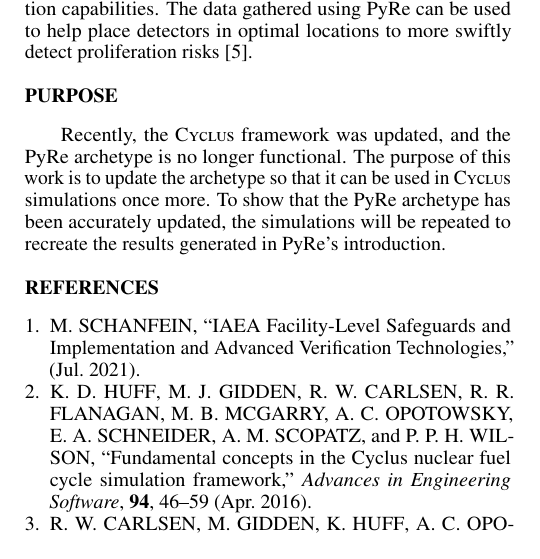
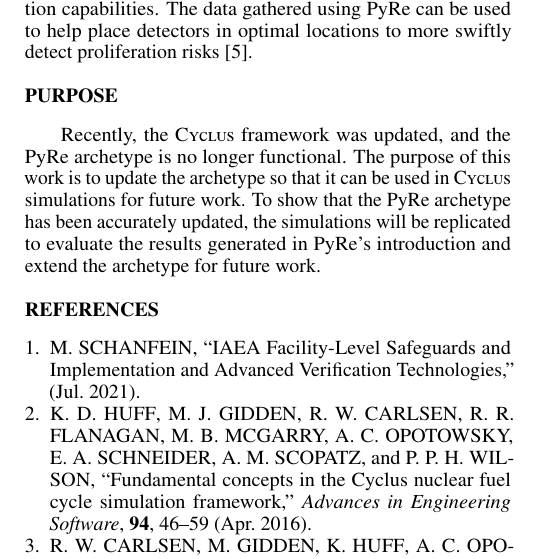
Before and after one commit to arfc/2025-macmillan-ans, a LaTeX document (abstract.tex): part of one column of page 1 of 2, cut so that both start at the same text. Compiled offline with pdfLaTeX.

Commit message:
Update abstract.tex clarity
Co-authored-by: Nathan Ryan <nsryan2@illinois.edu>

```diff
--- a/abstract.tex
+++ b/abstract.tex
@@ -65,7 +65,7 @@ PyRe is a \cyclus archetype developed by Gregory Westphal that tracks material c
 %%%%%%%%%%%%%%%%%%%%%%%%%%%%%%%%%%%%%%%%%%%%%%%%%%%%%%%%%%%%%%%%%%%%%%%%%%%%%%%%
 \section{Purpose}
 
-Recently, the \cyclus framework was updated, and the PyRe archetype is no longer functional. The purpose of this work is to update the archetype so that it can be used in \cyclus simulations once more. To show that the PyRe archetype has been accurately updated, the simulations will be repeated to recreate the results generated in PyRe’s introduction.
+Recently, the \cyclus framework was updated, and the PyRe archetype is no longer functional. The purpose of this work is to update the archetype so that it can be used in \cyclus simulations for future work. To show that the PyRe archetype has been accurately updated, the simulations will be replicated to evaluate the results generated in PyRe’s introduction and extend the archetype for future work.
 
 %%%%%%%%%%%%%%%%%%%%%%%%%%%%%%%%%%%%%%%%%%%%%%%%%%%%%%%%%%%%%%%%%%%%%%%%%%%%%%%%
 %\section{Acknowledgments}
```
